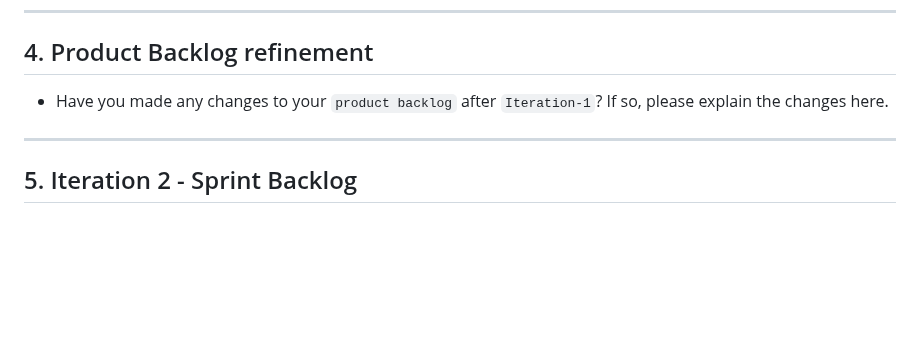
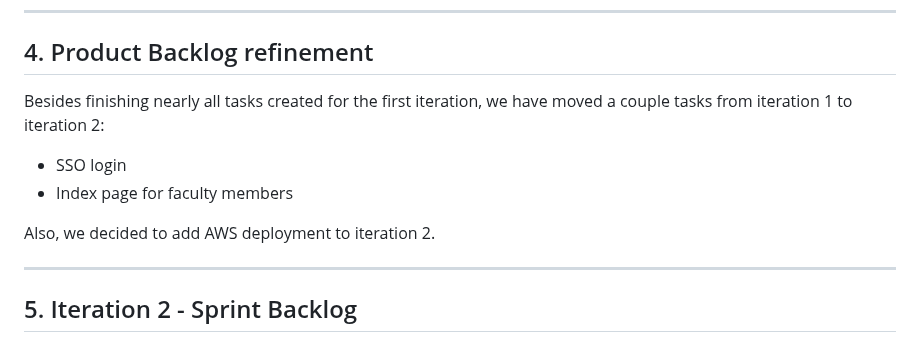
Before and after one commit to ryananderson27/ProgProjects, a Markdown page: documents/ProjectGroupReport_1.md, the part around the change. Drawn GitHub-style; blank space fills up the shorter version.

Commit message:
Wrote small amount for product backlog refinement for project group report doc.

```diff
--- a/documents/ProjectGroupReport_1.md
+++ b/documents/ProjectGroupReport_1.md
@@ -86,7 +86,13 @@ Overall, our team felt that our agile implementation was successful for the firs
 ----
 ## 4. Product Backlog refinement
 
- * Have you made any changes to your `product backlog` after `Iteration-1`? If so, please explain the changes here.
+ <!-- * Have you made any changes to your `product backlog` after `Iteration-1`? If so, please explain the changes here.  -->
+
+Besides finishing nearly all tasks created for the first iteration, we have moved a couple tasks from iteration 1 to iteration 2:
+ - SSO login
+ - Index page for faculty members
+
+Also, we decided to add AWS deployment to iteration 2.
 
 ----
 ## 5. Iteration 2 - Sprint Backlog
```
